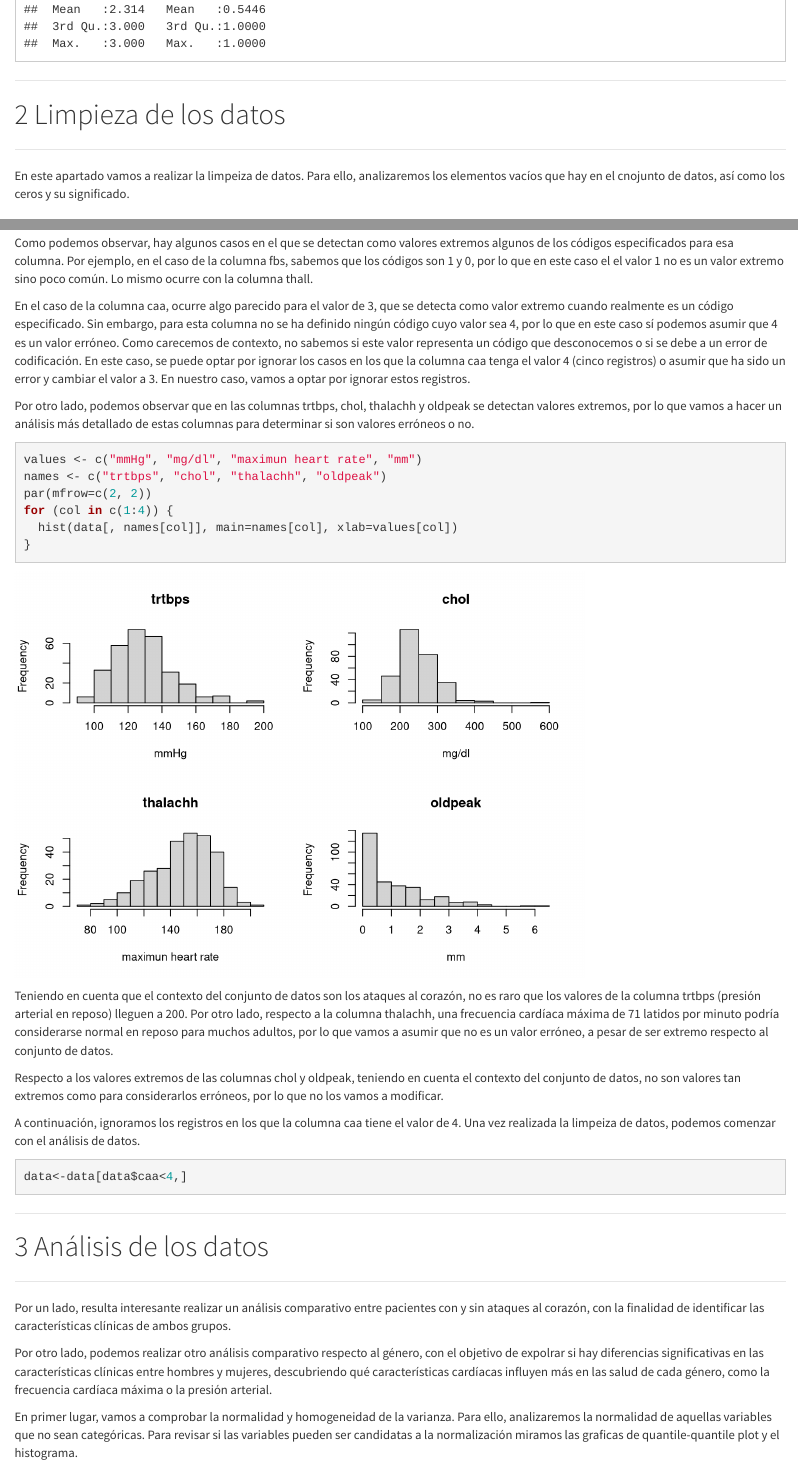
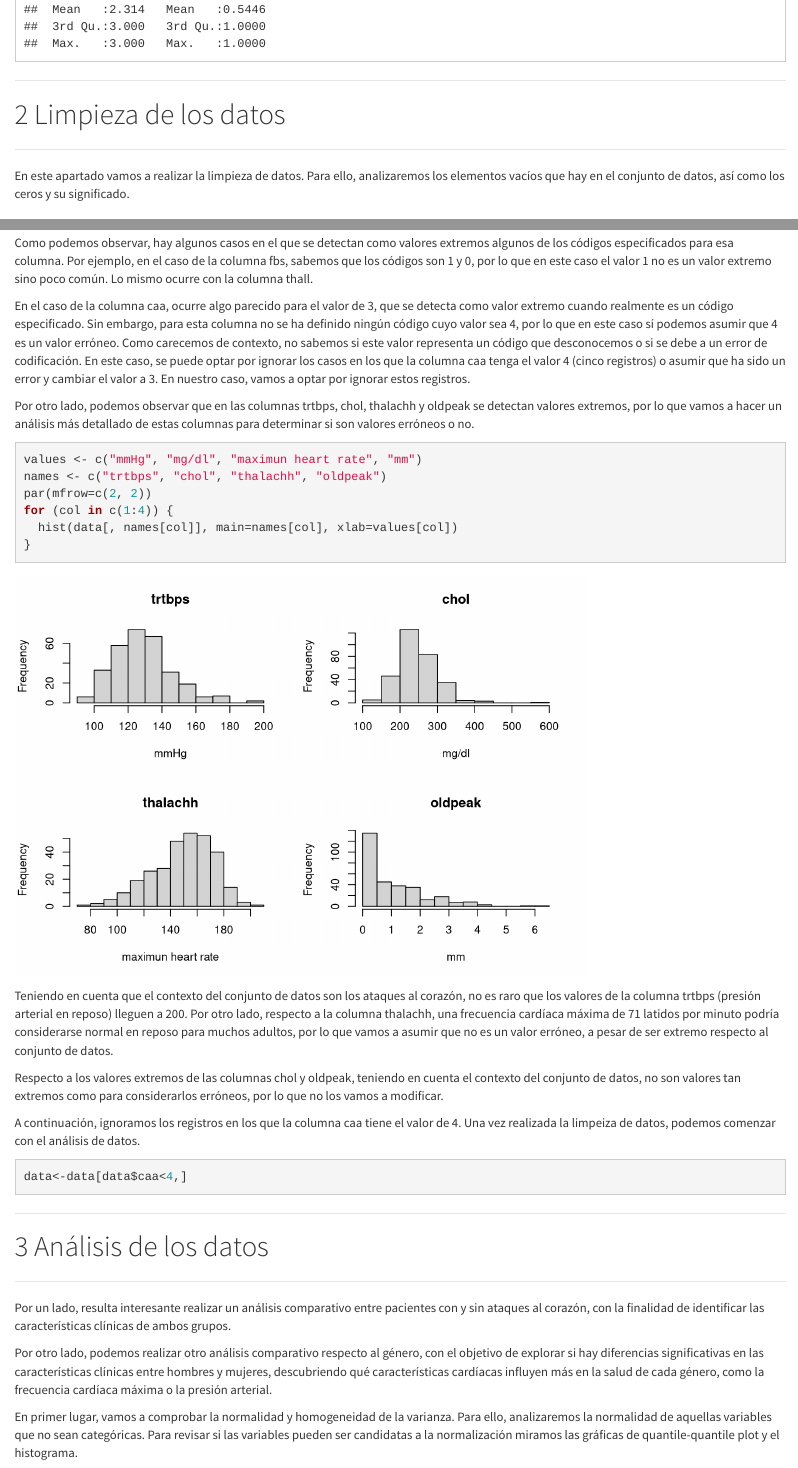
Before and after one commit to suadlco/M2.851_20231_Practica2, an R Markdown document (code/data-cleaning.Rmd): the page in a window 1100 px wide, from 1240 px down, and a second part further down, joined at a grey line. Rendered offline with R 4.5, knitr and Pandoc, with nearby package versions.

Commit message:
Correcciones

````diff
--- a/code/data-cleaning.Rmd
+++ b/code/data-cleaning.Rmd
@@ -31,7 +31,7 @@ summary(data)
 ****
 # Limpieza de los datos
 ****
-En este apartado vamos a realizar la limpeiza de datos. Para ello, analizaremos los elementos vacíos que hay en el cnojunto de datos, así como los ceros y su significado.
+En este apartado vamos a realizar la limpieza de datos. Para ello, analizaremos los elementos vacíos que hay en el conjunto de datos, así como los ceros y su significado.
 
 ## Ceros y elementos vacíos
 
@@ -62,7 +62,7 @@ for (col in colnames(data)) {
   boxplot(data[, col], main=col)
 }
 ```
-Como podemos observar, hay algunos casos en el que se detectan como valores extremos algunos de los códigos especificados para esa columna. Por ejemplo, en el caso de la columna fbs, sabemos que los códigos son 1 y 0, por lo que en este caso el el valor 1 no es un valor extremo sino poco común. Lo mismo ocurre con la columna thall.
+Como podemos observar, hay algunos casos en el que se detectan como valores extremos algunos de los códigos especificados para esa columna. Por ejemplo, en el caso de la columna fbs, sabemos que los códigos son 1 y 0, por lo que en este caso el valor 1 no es un valor extremo sino poco común. Lo mismo ocurre con la columna thall.
 
 En el caso de la columna caa, ocurre algo parecido para el valor de 3, que se detecta como valor extremo cuando realmente es un código especificado. Sin embargo, para esta columna no se ha definido ningún código cuyo valor sea 4, por lo que en este caso sí podemos asumir que 4 es un valor erróneo. Como carecemos de contexto, no sabemos si este valor representa un código que desconocemos o si se debe a un error de codificación. En este caso, se puede optar por ignorar los casos en los que la columna caa tenga el valor 4 (cinco registros) o asumir que ha sido un error y cambiar el valor a 3. En nuestro caso, vamos a optar por ignorar estos registros.
 
@@ -93,10 +93,10 @@ data<-data[data$caa<4,]
 
 Por un lado, resulta interesante realizar un análisis comparativo entre pacientes con y sin ataques al corazón, con la finalidad de identificar las características clínicas de ambos grupos.
 
-Por otro lado, podemos realizar otro análisis comparativo respecto al género, con el objetivo de expolrar si hay diferencias significativas en las características clínicas entre hombres y mujeres, descubriendo qué características cardíacas influyen más en las salud de cada género, como la frecuencia cardíaca máxima o la presión arterial.
+Por otro lado, podemos realizar otro análisis comparativo respecto al género, con el objetivo de explorar si hay diferencias significativas en las características clínicas entre hombres y mujeres, descubriendo qué características cardíacas influyen más en la salud de cada género, como la frecuencia cardíaca máxima o la presión arterial.
 
 
-En primer lugar, vamos a comprobar la normalidad y homogeneidad de la varianza. Para ello, analizaremos la normalidad de aquellas variables que no sean categóricas. Para revisar si las variables pueden ser candidatas a la normalización miramos las graficas de quantile-quantile plot y el histograma.
+En primer lugar, vamos a comprobar la normalidad y homogeneidad de la varianza. Para ello, analizaremos la normalidad de aquellas variables que no sean categóricas. Para revisar si las variables pueden ser candidatas a la normalización miramos las gráficas de quantile-quantile plot y el histograma.
 ```{r ,eval=TRUE,echo=TRUE}
 # Convertir las columnas a tipo categórico
 columnas_categoricas <- c("sex", "exng", "caa", "cp", "fbs", "restecg", "thall", "slp", "output")
````
Also changed, not shown: code/data-cleaning.Rmd (8 more changed lines).
